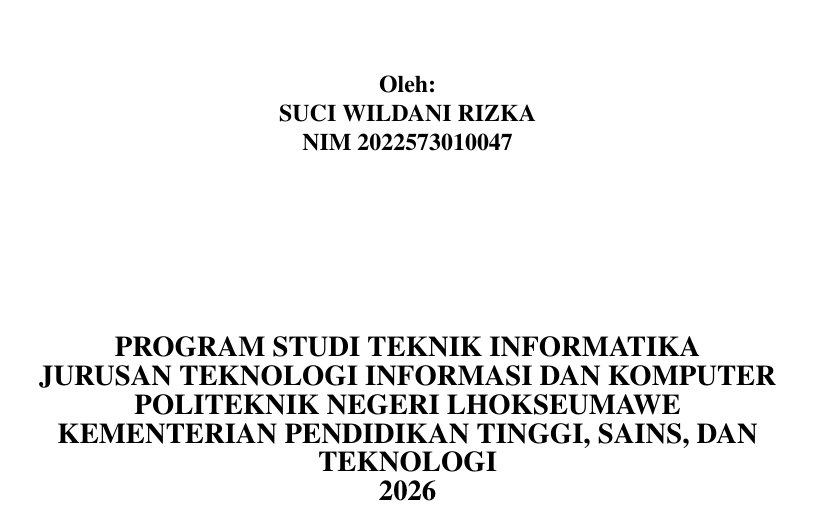
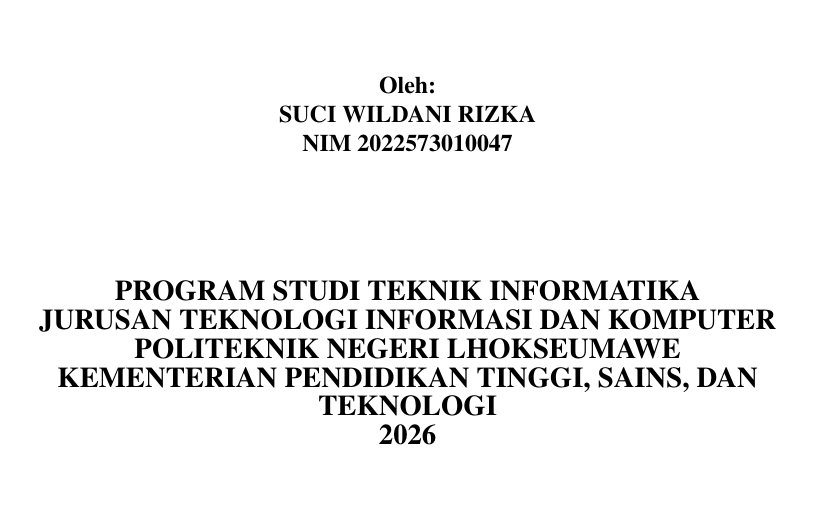
Before and after one commit to Skripsi-MKholis/skripsi-buku, a LaTeX thesis (Project/laporan.tex, which reads Project/untouch/xx-preambles.tex): part of page 1 of 73 before the commit and part of page 1 of 77 after it, cut so that both start at the same text, the shorter picture padded with empty space. Compiled offline with pdfLaTeX.

Commit message:
Ukuran & Margin

```diff
--- a/Project/untouch/xx-preambles.tex
+++ b/Project/untouch/xx-preambles.tex
@@ -80,8 +80,9 @@
 % Pengaturan margin halaman
 \usepackage{geometry}
 \geometry{
+    a4paper,
     left=4cm,          % Margin kiri
-    top=3cm,           % Margin atas
+    top=4cm,           % Margin atas
     right=3cm,         % Margin kanan
     bottom=3cm,        % Margin bawah
 }
```
Also changed, not shown: Project/laporan.pdf.
